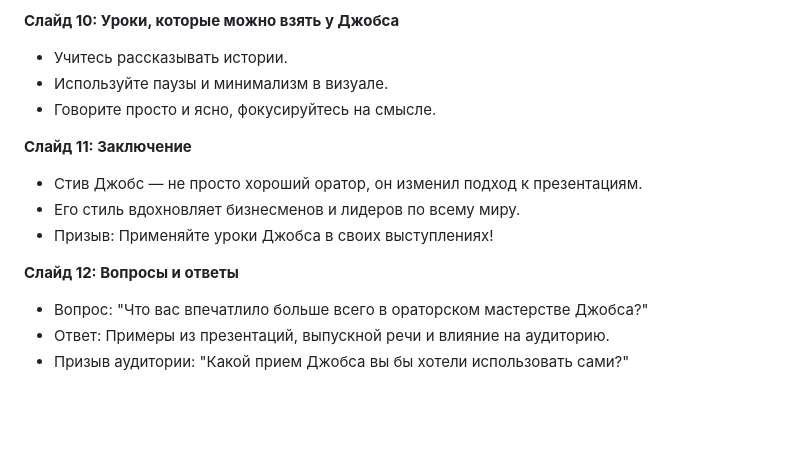
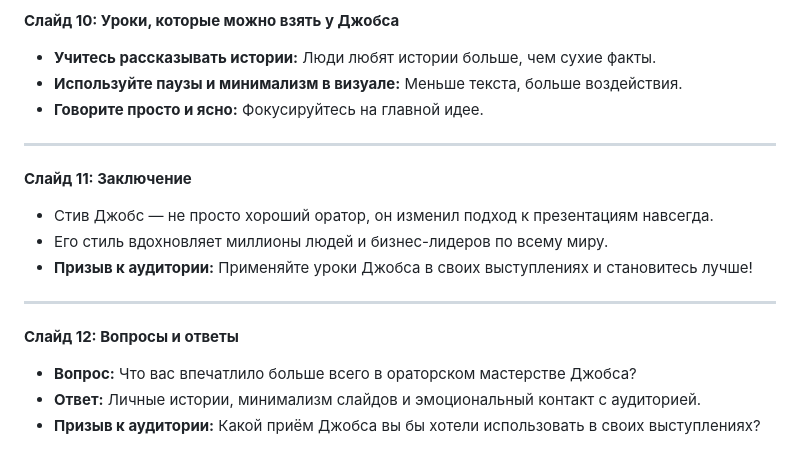
Before and after one commit to sherinur/news-website, a Markdown page: present.md, the part around the change printed below. Rendered like a GitHub page; blank space fills up the shorter version.

```diff
--- a/present.md
+++ b/present.md
@@ -90,18 +80,22 @@
 
 **Слайд 10: Уроки, которые можно взять у Джобса**
 
-- Учитесь рассказывать истории.
-- Используйте паузы и минимализм в визуале.
-- Говорите просто и ясно, фокусируйтесь на смысле.
+- **Учитесь рассказывать истории:** Люди любят истории больше, чем сухие факты.
+- **Используйте паузы и минимализм в визуале:** Меньше текста, больше воздействия.
+- **Говорите просто и ясно:** Фокусируйтесь на главной идее.
+
+---
 
 **Слайд 11: Заключение**
 
-- Стив Джобс — не просто хороший оратор, он изменил подход к презентациям.
-- Его стиль вдохновляет бизнесменов и лидеров по всему миру.
-- Призыв: Применяйте уроки Джобса в своих выступлениях!
+- Стив Джобс — не просто хороший оратор, он изменил подход к презентациям навсегда.
+- Его стиль вдохновляет миллионы людей и бизнес-лидеров по всему миру.
+- **Призыв к аудитории:** Применяйте уроки Джобса в своих выступлениях и становитесь лучше!
+
+---
 
 **Слайд 12: Вопросы и ответы**
 
-- Вопрос: "Что вас впечатлило больше всего в ораторском мастерстве Джобса?"
-- Ответ: Примеры из презентаций, выпускной речи и влияние на аудиторию.
-- Призыв аудитории: "Какой прием Джобса вы бы хотели использовать сами?"
+- **Вопрос:** Что вас впечатлило больше всего в ораторском мастерстве Джобса?
+- **Ответ:** Личные истории, минимализм слайдов и эмоциональный контакт с аудиторией.
+- **Призыв к аудитории:** Какой приём Джобса вы бы хотели использовать в своих выступлениях?
```
Also changed, not shown: other parts of present.md (+46 -56 lines).
